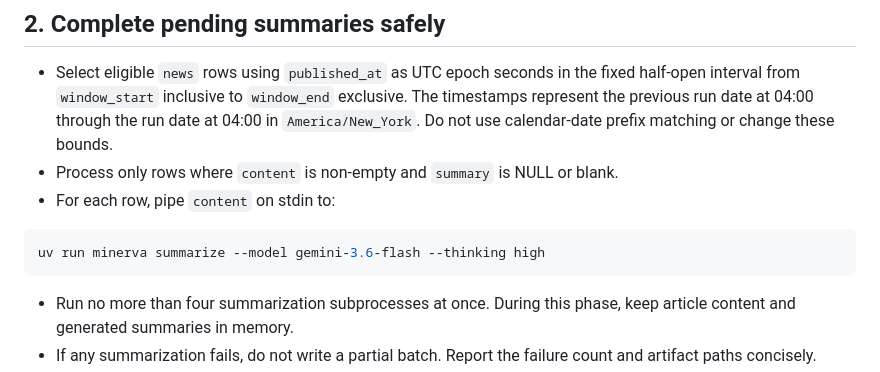
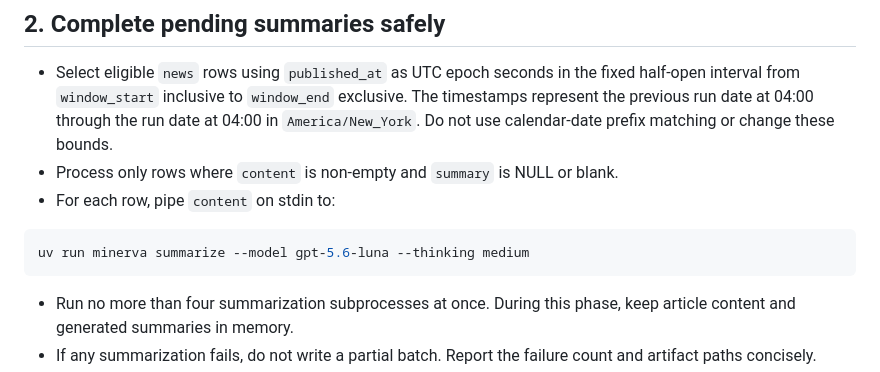
Before and after one commit to anton-sturluson/project-minerva, a Markdown page: scripts/prompts/morning_brief_synthesis.md, the part around the change. GitHub-like rendering.

Commit message:
docs(brief): summarize articles with Luna

````diff
--- a/scripts/prompts/morning_brief_synthesis.md
+++ b/scripts/prompts/morning_brief_synthesis.md
@@ -15,7 +15,7 @@ Use `window_start` and `window_end` exactly as provided with today's collected d
 - For each row, pipe `content` on stdin to:
 
 ```bash
-uv run minerva summarize --model gemini-3.6-flash --thinking high
+uv run minerva summarize --model gpt-5.6-luna --thinking medium
 ```
 
 - Run no more than four summarization subprocesses at once. During this phase, keep article content and generated summaries in memory.
````
